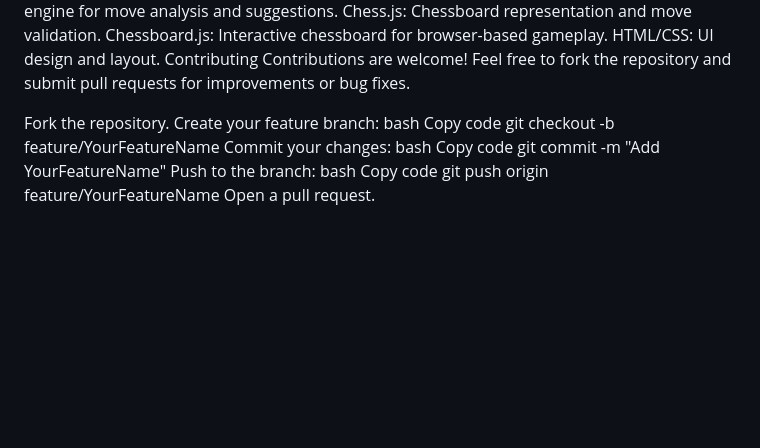
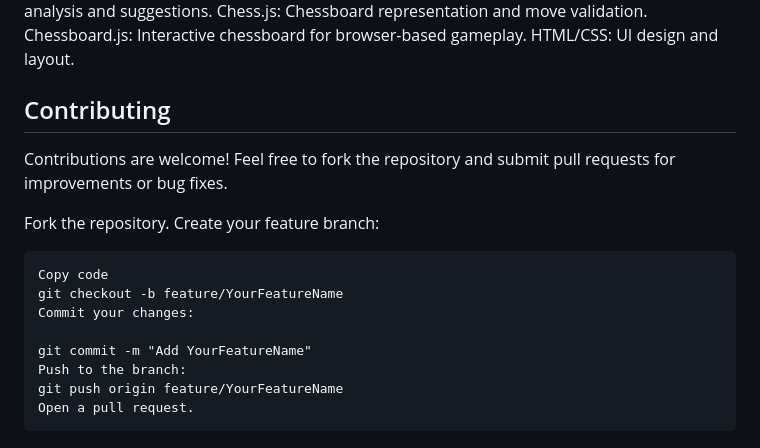
Before and after one commit to JVS1328/Chess-Suggestions, a Markdown page: README.md, the part around one of its changes. GitHub-like rendering; blank space fills up the shorter version.

````diff
--- a/README.md
+++ b/README.md
@@ -64,20 +72,19 @@ Stockfish: Powerful chess engine for move analysis and suggestions.
 Chess.js: Chessboard representation and move validation.
 Chessboard.js: Interactive chessboard for browser-based gameplay.
 HTML/CSS: UI design and layout.
-Contributing
+
+## Contributing
 Contributions are welcome! Feel free to fork the repository and submit pull requests for improvements or bug fixes.
 
 Fork the repository.
 Create your feature branch:
-bash
+```
 Copy code
 git checkout -b feature/YourFeatureName
 Commit your changes:
-bash
-Copy code
+
 git commit -m "Add YourFeatureName"
 Push to the branch:
-bash
-Copy code
 git push origin feature/YourFeatureName
 Open a pull request.
+```
````
Also changed, not shown: other parts of README.md (+24 -16 lines).
